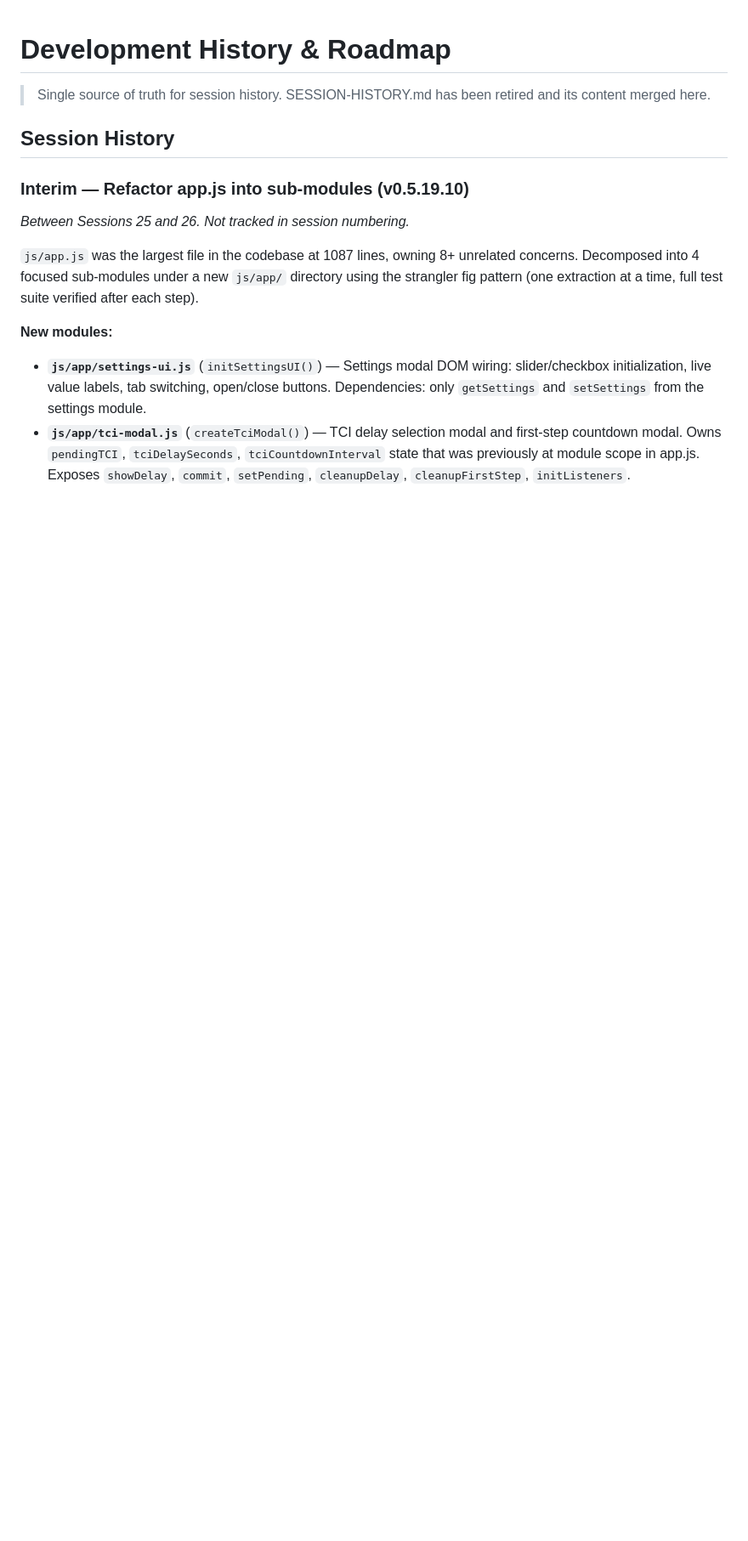
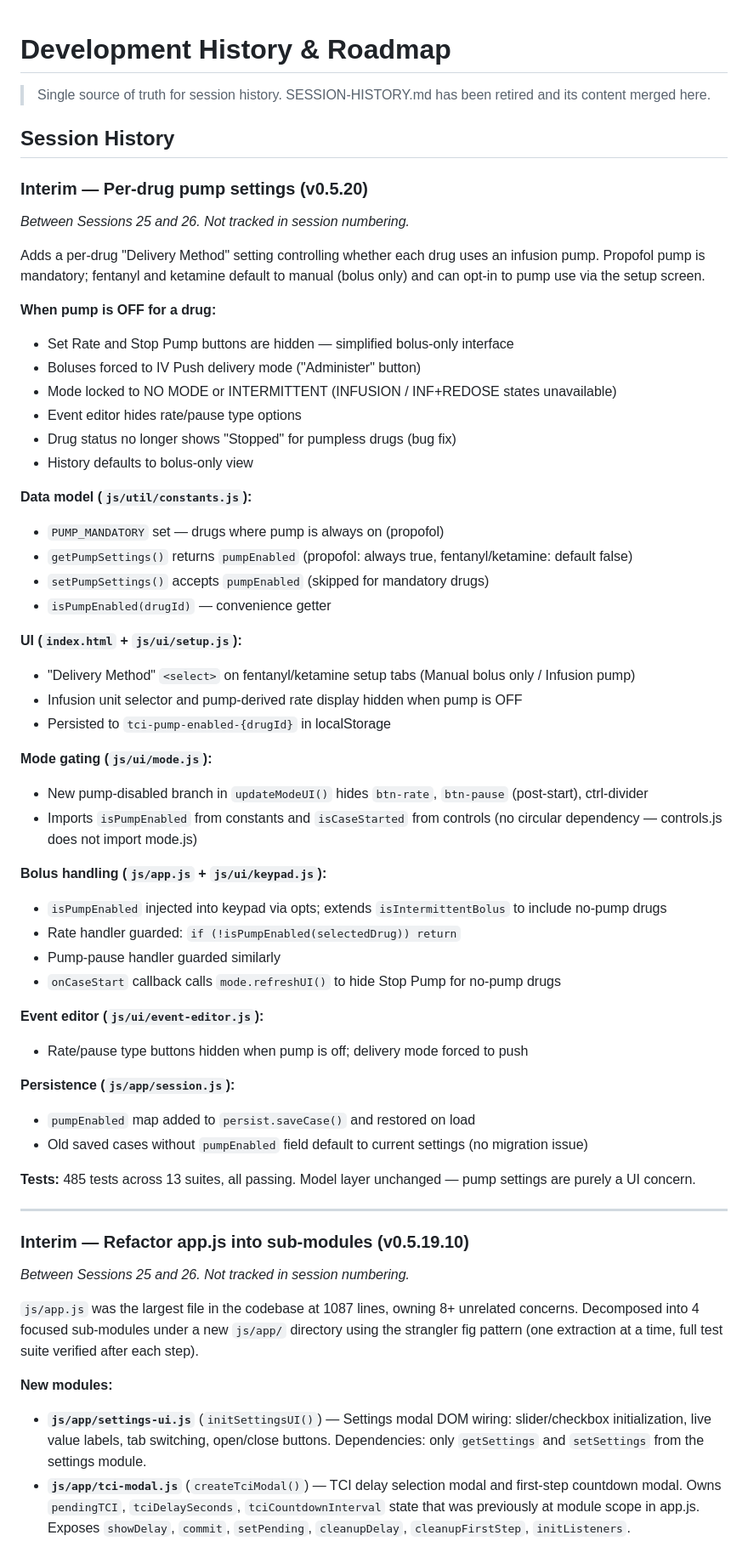
Before and after one commit to narcolepticdoc/TCIsim, a Markdown page: DEVELOPMENT.md, the part around the change. Shown at 85% size. Drawn GitHub-style; blank space fills up the shorter version.

Commit message:
Document per-drug pump settings, update test count
Update CLAUDE.md pump settings section with isPumpEnabled API,
pumpEnabled flag behavior, and PUMP_MANDATORY set. Fix test count
421 → 485. Add v0.5.20 session entry to DEVELOPMENT.md covering
data model, UI, mode gating, bolus handling, and persistence.

https://claude.ai/code/session_01PUgozDDYz4UJH1Sv3k9fNb

```diff
--- a/DEVELOPMENT.md
+++ b/DEVELOPMENT.md
@@ -3,6 +3,59 @@
 > Single source of truth for session history. SESSION-HISTORY.md has been retired and its content merged here.
 
 ## Session History
+
+### Interim — Per-drug pump settings (v0.5.20)
+
+*Between Sessions 25 and 26. Not tracked in session numbering.*
+
+Adds a per-drug "Delivery Method" setting controlling whether each drug uses an infusion pump. Propofol pump is mandatory; fentanyl and ketamine default to manual (bolus only) and can opt-in to pump use via the setup screen.
+
+**When pump is OFF for a drug:**
+
+- Set Rate and Stop Pump buttons are hidden — simplified bolus-only interface
+- Boluses forced to IV Push delivery mode ("Administer" button)
+- Mode locked to NO MODE or INTERMITTENT (INFUSION / INF+REDOSE states unavailable)
+- Event editor hides rate/pause type options
+- Drug status no longer shows "Stopped" for pumpless drugs (bug fix)
+- History defaults to bolus-only view
+
+**Data model (`js/util/constants.js`):**
+
+- `PUMP_MANDATORY` set — drugs where pump is always on (propofol)
+- `getPumpSettings()` returns `pumpEnabled` (propofol: always true, fentanyl/ketamine: default false)
+- `setPumpSettings()` accepts `pumpEnabled` (skipped for mandatory drugs)
+- `isPumpEnabled(drugId)` — convenience getter
+
+**UI (`index.html` + `js/ui/setup.js`):**
+
+- "Delivery Method" `<select>` on fentanyl/ketamine setup tabs (Manual bolus only / Infusion pump)
+- Infusion unit selector and pump-derived rate display hidden when pump is OFF
+- Persisted to `tci-pump-enabled-{drugId}` in localStorage
+
+**Mode gating (`js/ui/mode.js`):**
+
+- New pump-disabled branch in `updateModeUI()` hides `btn-rate`, `btn-pause` (post-start), ctrl-divider
+- Imports `isPumpEnabled` from constants and `isCaseStarted` from controls (no circular dependency — controls.js does not import mode.js)
+
+**Bolus handling (`js/app.js` + `js/ui/keypad.js`):**
+
+- `isPumpEnabled` injected into keypad via opts; extends `isIntermittentBolus` to include no-pump drugs
+- Rate handler guarded: `if (!isPumpEnabled(selectedDrug)) return`
+- Pump-pause handler guarded similarly
+- `onCaseStart` callback calls `mode.refreshUI()` to hide Stop Pump for no-pump drugs
+
+**Event editor (`js/ui/event-editor.js`):**
+
+- Rate/pause type buttons hidden when pump is off; delivery mode forced to push
+
+**Persistence (`js/app/session.js`):**
+
+- `pumpEnabled` map added to `persist.saveCase()` and restored on load
+- Old saved cases without `pumpEnabled` field default to current settings (no migration issue)
+
+**Tests:** 485 tests across 13 suites, all passing. Model layer unchanged — pump settings are purely a UI concern.
+
+---
 
 ### Interim — Refactor app.js into sub-modules (v0.5.19.10)
 
```
Also changed, not shown: CLAUDE.md (+7 -3 lines).
